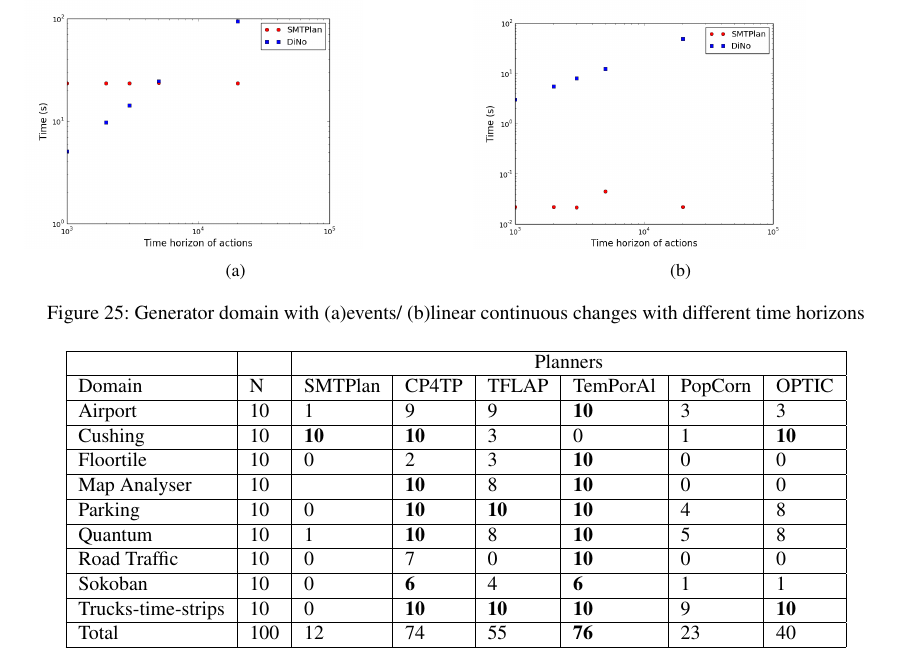
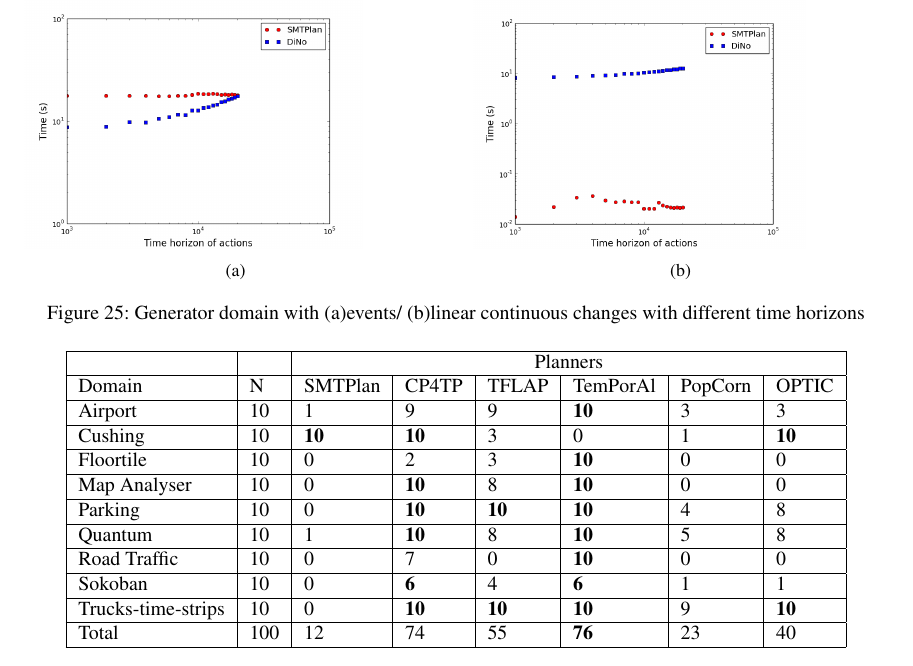
Before and after one commit to m312z/SMTEPHS, a LaTeX paper (main.tex, which reads results.tex): part of page 31 of 37, cut so that both start at the same text. Compiled offline with pdfLaTeX.

Commit message:
Updates from ShareLaTeX

```diff
--- a/results.tex
+++ b/results.tex
@@ -198,13 +198,13 @@ We also tested the performance of the SMTPlan when we have domains with actions
 \begin{figure}[tbp!]
 \centering
 \begin{subfigure}[b]{0.49\textwidth}
-\includegraphics[width=0.80\textwidth]{diagrams/Generator_event.png}
+\includegraphics[width=0.80\textwidth]{Generator_event.png}
 \caption{}
 \label{fig:Picture4}
 \end{subfigure}
 \hfill
 \begin{subfigure}[b]{0.48\textwidth}
-\includegraphics[width=0.80\textwidth]{diagrams/Generator_linear.png}
+\includegraphics[width=0.80\textwidth]{Generator_linear.png}
 \caption{}
 \label{fig:Picture3}
 \end{subfigure}
@@ -239,7 +239,7 @@ Domain             & N   & SMTPlan     & CP4TP       & TFLAP       & TemPorAl
 Airport            & 10  & 1           & 9           & 9           & \textbf{10} & 3       & 3           \\ \hline
 Cushing            & 10  & \textbf{10} & \textbf{10} & 3           & 0           & 1       & \textbf{10} \\ \hline
 Floortile          & 10  & 0           & 2           & 3           & \textbf{10} & 0       & 0           \\ \hline
-Map Analyser       & 10  &             & \textbf{10} & 8           & \textbf{10} & 0       & 0           \\ \hline
+Map Analyser       & 10  & 0            & \textbf{10} & 8           & \textbf{10} & 0       & 0           \\ \hline
 Parking            & 10  & 0           & \textbf{10} & \textbf{10} & \textbf{10} & 4       & 8           \\ \hline
 Quantum            & 10  & 1           & \textbf{10} & 8           & \textbf{10} & 5       & 8           \\ \hline
 Road Traffic       & 10  & 0           & 7           & 0           & \textbf{10} & 0       & 0           \\ \hline
```
Also changed, not shown: Generator_event.png (added), Generator_linear.png (added), diagrams/Generator_event.png (deleted), diagrams/Generator_linear.png (deleted), 1 other file.
